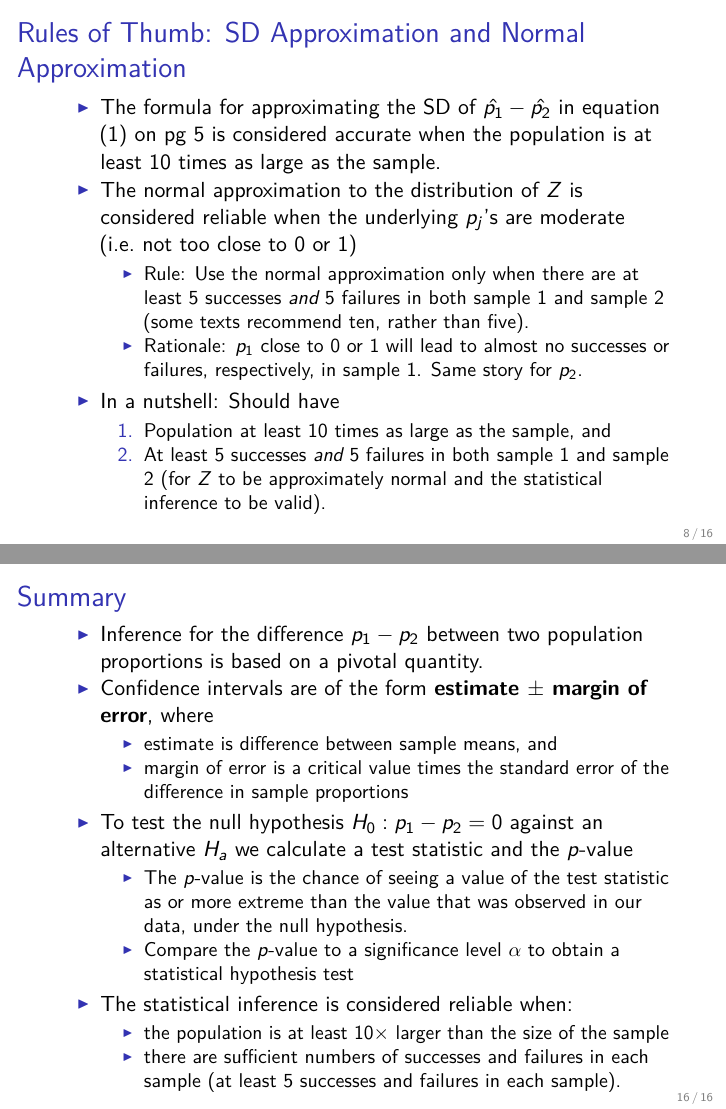
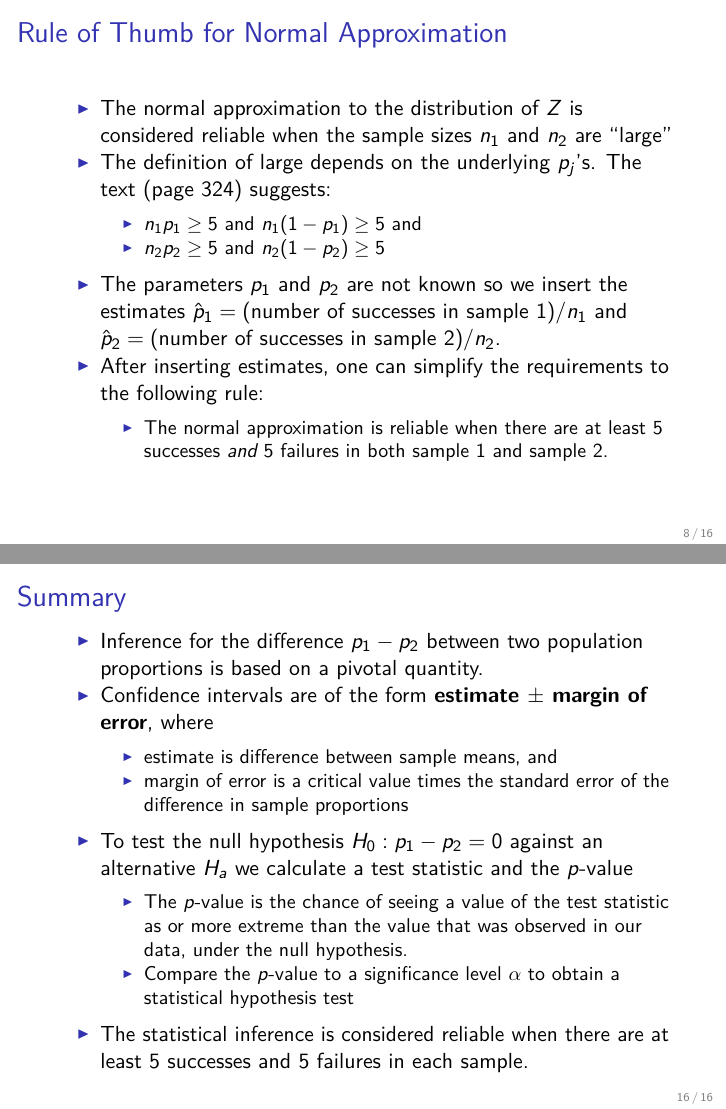
Before and after one commit to SFUStatgen/RforStat2, an R Markdown document (SFUStat305/Notes/1ReviewMaterial/ch14.Rmd): pages 8 and 16 of 16, joined at a grey line. The pictures show the output file SFUStat305/Notes/1ReviewMaterial/ch14.pdf that the author committed with the source.

Commit message:
fix rules of thumb

```diff
--- a/SFUStat305/Notes/1ReviewMaterial/ch14.Rmd
+++ b/SFUStat305/Notes/1ReviewMaterial/ch14.Rmd
@@ -94,24 +93,21 @@ $$
     + Under certain conditions (see below) it is reasonable to assume that $Z$ is approximately normal.
 
 
-## Rules of Thumb: SD Approximation and Normal Approximation
+## Rule of Thumb for Normal Approximation
 
-* The formula for approximating the SD of $\hat{p_1}-\hat{p_2}$ in
-equation (\ref{eq:appxSD}) on pg 5 is considered accurate when the population
-is at least 10 times as large as the sample.
+* The normal approximation to the distribution of $Z$ is considered reliable when the sample sizes $n_1$ and $n_2$ are "large"
+* The definition of large depends on the underlying $p_j$'s.
+The text (page 324) suggests:
+    + $n_1p_1 \geq 5$ and $n_1(1-p_1) \geq 5$ and
+    + $n_2p_2 \geq 5$ and $n_2(1-p_2) \geq 5$
+* The parameters $p_1$ and $p_2$ are not known so we insert the estimates
+$\hat{p}_1=(\mbox{number of successes in sample 1})/n_1$ and $\hat{p}_2= (\mbox{number of successes in sample 2})/n_2$.
+* After inserting estimates, one can simplify the
+requirements to the following rule:
+    + The normal approximation is reliable when there
+    are at least 5 successes _and_ 5 failures in
+    both sample 1 and sample 2.
 
-* The normal approximation to the distribution of $Z$ is considered reliable when the underlying $p_j$'s are moderate (i.e. not too close to 0 or 1)
-    + Rule: Use the normal approximation only when there
-    are at least 5 successes _and_ 5 failures in
-    both sample 1 and sample 2
-    (some texts recommend ten, rather than five).
 
-    + Rationale: $p_1$ close to 0 or 1 will lead to almost
-    no successes or failures, respectively,
-    in sample 1. Same story for $p_2$.
+## Checking rule of thumb for WHI Data
 
- * In a nutshell: Should have
-    1. Population at least 10 times as large as the sample, and
-    2. At least 5 successes _and_ 5 failures
-    in both sample 1 and sample 2 (for $Z$ to be approximately
-    normal and the statistical inference to be valid).
@@ -262,7 +254,5 @@ and the $p$-value
     + The $p$-value is the chance of seeing a value of the test statistic as or more extreme
 than the value that was observed in our data, under the null hypothesis.
     + Compare the $p$-value to a significance level $\alpha$ to obtain a statistical hypothesis test
-* The statistical inference is considered reliable when:
-    + the population is at least 10$\times$ larger than the size of the sample
-    + there are sufficient numbers of successes and failures
-in each sample (at least 5 successes and failures in each sample).
+* The statistical inference is considered reliable when
+there are at least 5 successes and 5 failures in each sample.
```
Also changed, not shown: SFUStat305/Notes/1ReviewMaterial/ch14.pdf, SFUStat305/Notes/1ReviewMaterial/ch14.Rmd (19 more changed lines).
